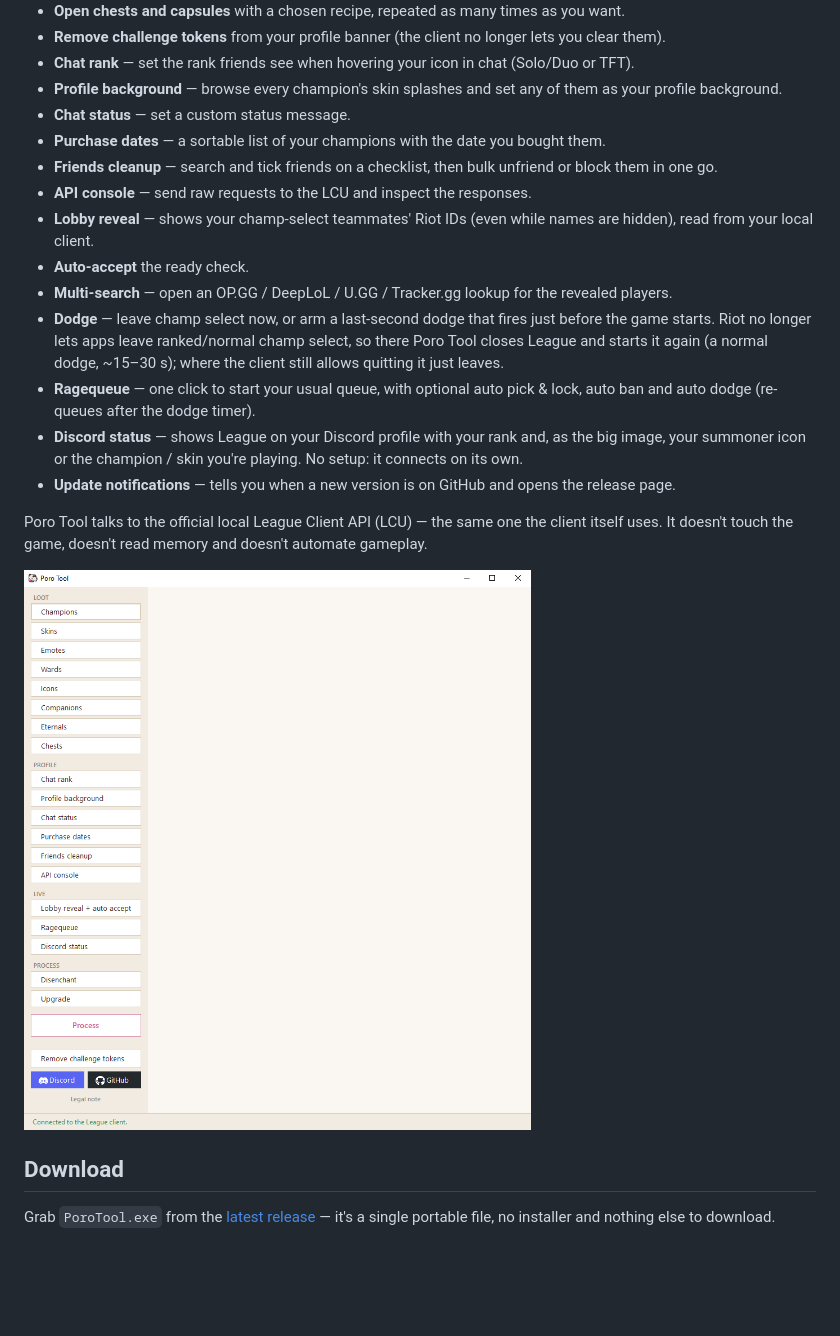
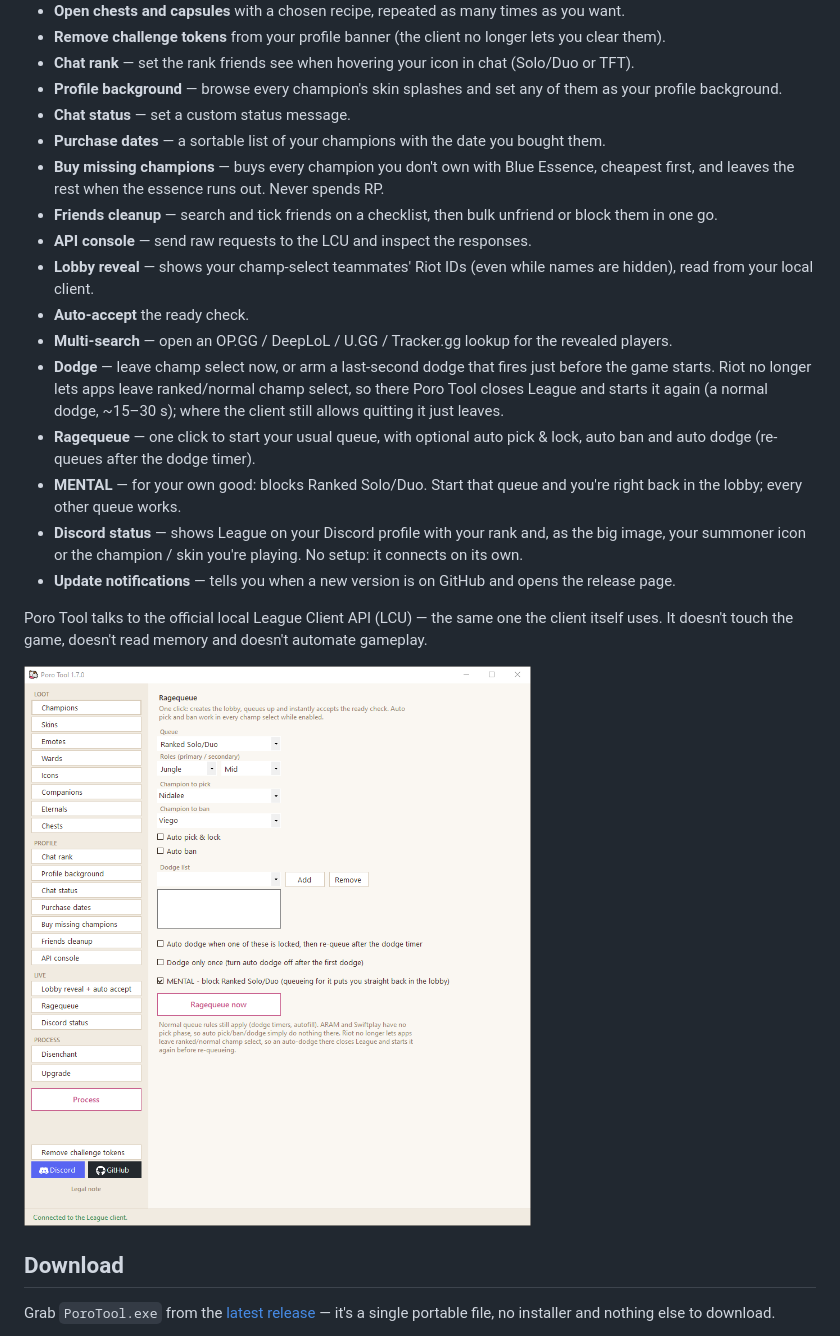
Before and after one commit to xKazio/PoroTool, a Markdown page: README.md, the part around the change. Drawn GitHub-style; pictures changed too: docs/screenshot.png; blank space fills up the shorter version.

```diff
--- a/README.md
+++ b/README.md
@@ -10,6 +10,7 @@ A small desktop utility for League of Legends that does the boring loot work for
 - **Profile background** — browse every champion's skin splashes and set any of them as your profile background.
 - **Chat status** — set a custom status message.
 - **Purchase dates** — a sortable list of your champions with the date you bought them.
+- **Buy missing champions** — buys every champion you don't own with Blue Essence, cheapest first, and leaves the rest when the essence runs out. Never spends RP.
 - **Friends cleanup** — search and tick friends on a checklist, then bulk unfriend or block them in one go.
 - **API console** — send raw requests to the LCU and inspect the responses.
 - **Lobby reveal** — shows your champ-select teammates' Riot IDs (even while names are hidden), read from your local client.
@@ -17,6 +18,7 @@ A small desktop utility for League of Legends that does the boring loot work for
 - **Multi-search** — open an OP.GG / DeepLoL / U.GG / Tracker.gg lookup for the revealed players.
 - **Dodge** — leave champ select now, or arm a last-second dodge that fires just before the game starts. Riot no longer lets apps leave ranked/normal champ select, so there Poro Tool closes League and starts it again (a normal dodge, ~15–30 s); where the client still allows quitting it just leaves.
 - **Ragequeue** — one click to start your usual queue, with optional auto pick & lock, auto ban and auto dodge (re-queues after the dodge timer).
+- **MENTAL** — for your own good: blocks Ranked Solo/Duo. Start that queue and you're right back in the lobby; every other queue works.
 - **Discord status** — shows League on your Discord profile with your rank and, as the big image, your summoner icon or the champion / skin you're playing. No setup: it connects on its own.
 - **Update notifications** — tells you when a new version is on GitHub and opens the release page.
 
```
Also changed, not shown: 9 other files.
